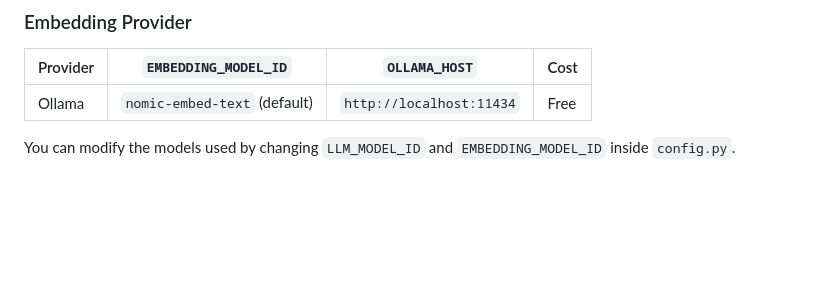
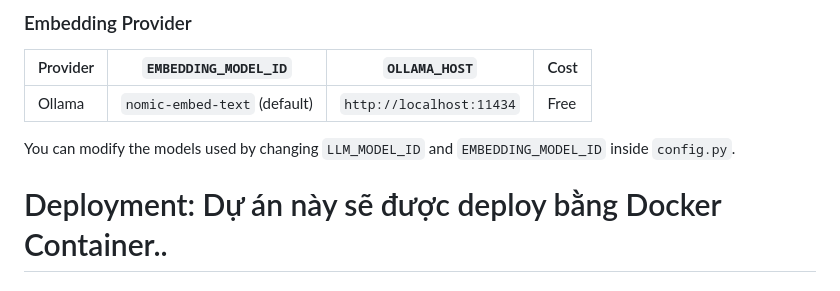
Before and after one commit to HuyinCP/Ollama-Flask-Assistant, a Markdown page: README.md, the part around the change. Rendered like a GitHub page; blank space fills up the shorter version.

Commit message:
docs: add deployment instructions for Docker container to README

```diff
--- a/README.md
+++ b/README.md
@@ -92,3 +92,5 @@ The project currently uses **Ollama** as the provider for both the LLM and the E
 | Ollama | `nomic-embed-text` (default) | `http://localhost:11434` | Free |
 
 You can modify the models used by changing `LLM_MODEL_ID` and `EMBEDDING_MODEL_ID` inside `config.py`.
+
+# Deployment: Dự án này sẽ được deploy bằng Docker Container..
```
